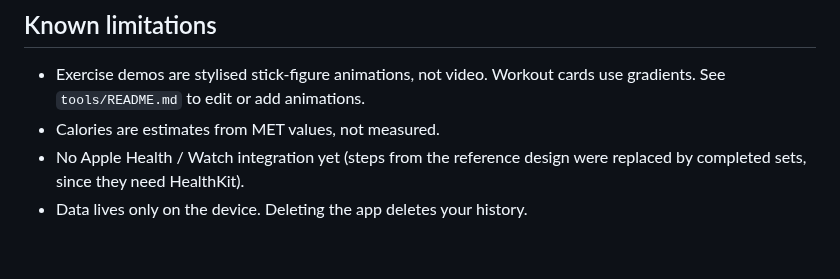
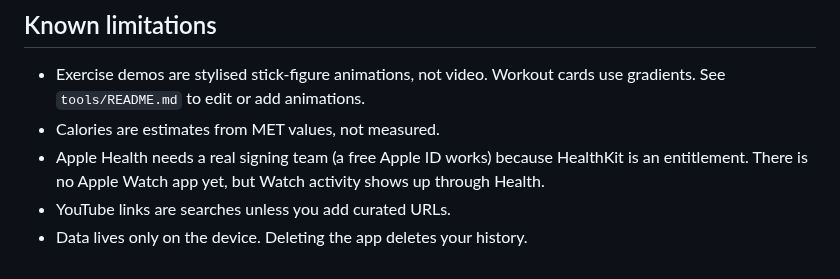
Before and after one commit to Ross-cripto/fitness-app, a Markdown page: README.md, the part around one of its changes. GitHub-like rendering.

```diff
--- a/README.md
+++ b/README.md
@@ -70,5 +77,6 @@ project.yml     XcodeGen project definition
 
 - Exercise demos are stylised stick-figure animations, not video. Workout cards use gradients. See `tools/README.md` to edit or add animations.
 - Calories are estimates from MET values, not measured.
-- No Apple Health / Watch integration yet (steps from the reference design were replaced by completed sets, since they need HealthKit).
+- Apple Health needs a real signing team (a free Apple ID works) because HealthKit is an entitlement. There is no Apple Watch app yet, but Watch activity shows up through Health.
+- YouTube links are searches unless you add curated URLs.
 - Data lives only on the device. Deleting the app deletes your history.
```
Also changed, not shown: other parts of README.md (+7 -0 lines), docs/app-screens-1.png (added), docs/app-screens-2.png (added), 4 other files.
